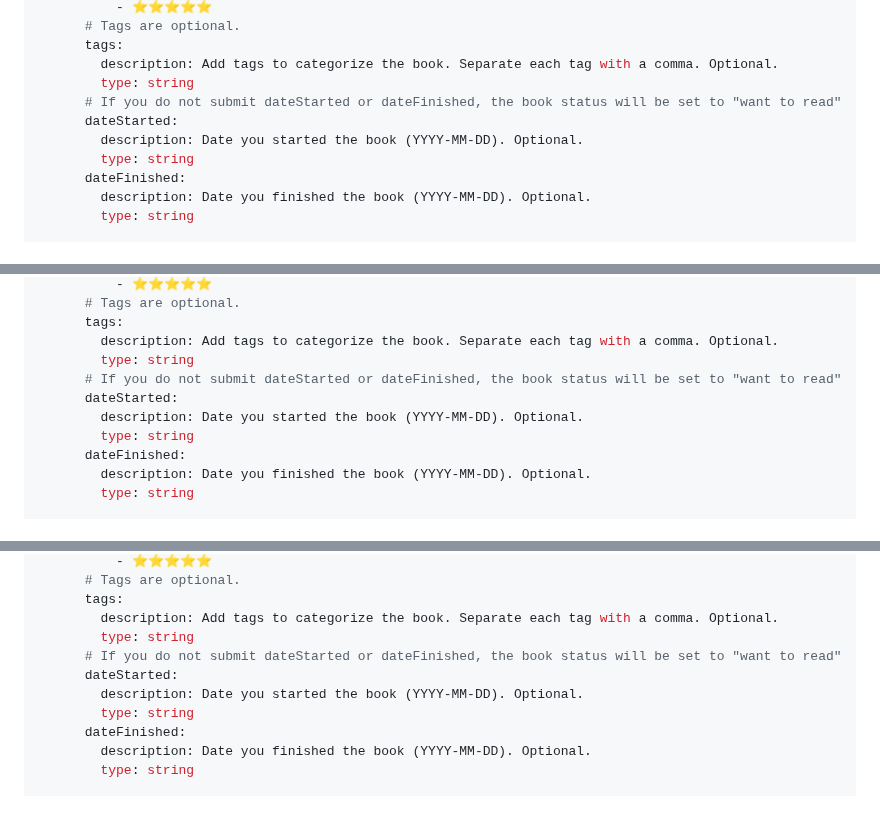
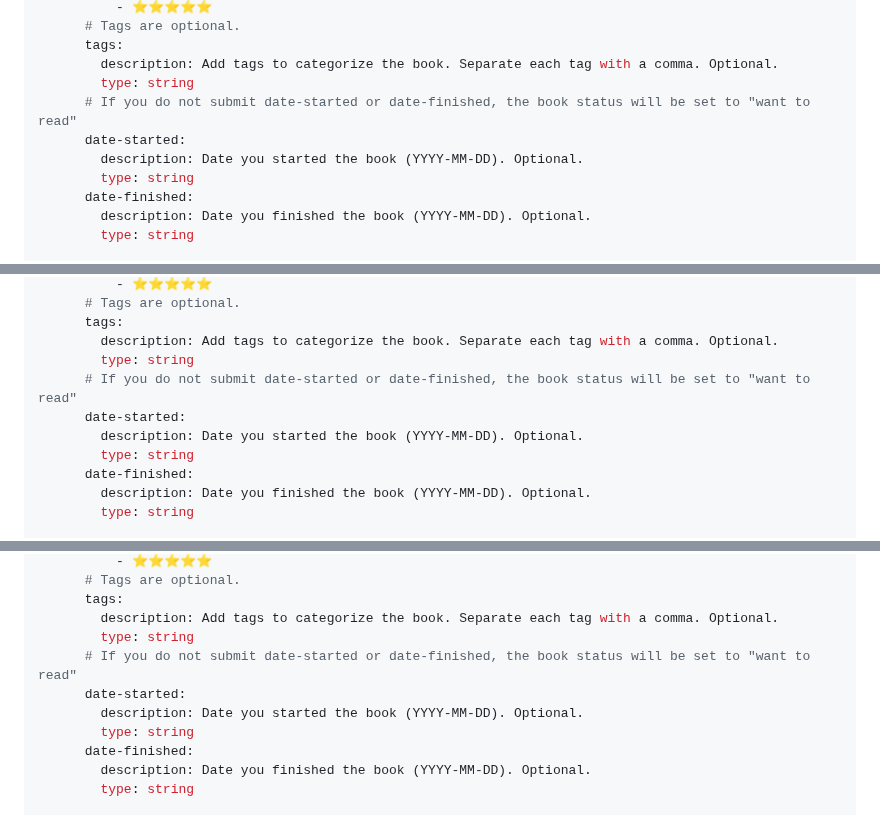
Before and after one commit to library-pals/read-action, a Markdown page: README.md, 3 parts joined by grey strips. GitHub-like rendering; folded sections open.

Commit message:
Update documentation

```diff
--- a/README.md
+++ b/README.md
@@ -59,11 +59,11 @@ on:
       tags:
         description: Add tags to categorize the book. Separate each tag with a comma. Optional.
         type: string
-      # If you do not submit dateStarted or dateFinished, the book status will be set to "want to read"
-      dateStarted:
+      # If you do not submit date-started or date-finished, the book status will be set to "want to read"
+      date-started:
         description: Date you started the book (YYYY-MM-DD). Optional.
         type: string
-      dateFinished:
+      date-finished:
         description: Date you finished the book (YYYY-MM-DD). Optional.
         type: string
 
@@ -131,11 +131,11 @@ on:
       tags:
         description: Add tags to categorize the book. Separate each tag with a comma. Optional.
         type: string
-      # If you do not submit dateStarted or dateFinished, the book status will be set to "want to read"
-      dateStarted:
+      # If you do not submit date-started or date-finished, the book status will be set to "want to read"
+      date-started:
         description: Date you started the book (YYYY-MM-DD). Optional.
         type: string
-      dateFinished:
+      date-finished:
         description: Date you finished the book (YYYY-MM-DD). Optional.
         type: string
 
@@ -226,11 +226,11 @@ on:
       tags:
         description: Add tags to categorize the book. Separate each tag with a comma. Optional.
         type: string
-      # If you do not submit dateStarted or dateFinished, the book status will be set to "want to read"
-      dateStarted:
+      # If you do not submit date-started or date-finished, the book status will be set to "want to read"
+      date-started:
         description: Date you started the book (YYYY-MM-DD). Optional.
         type: string
-      dateFinished:
+      date-finished:
         description: Date you finished the book (YYYY-MM-DD). Optional.
         type: string
 
```
Also changed, not shown: other parts of README.md (+6 -6 lines).
